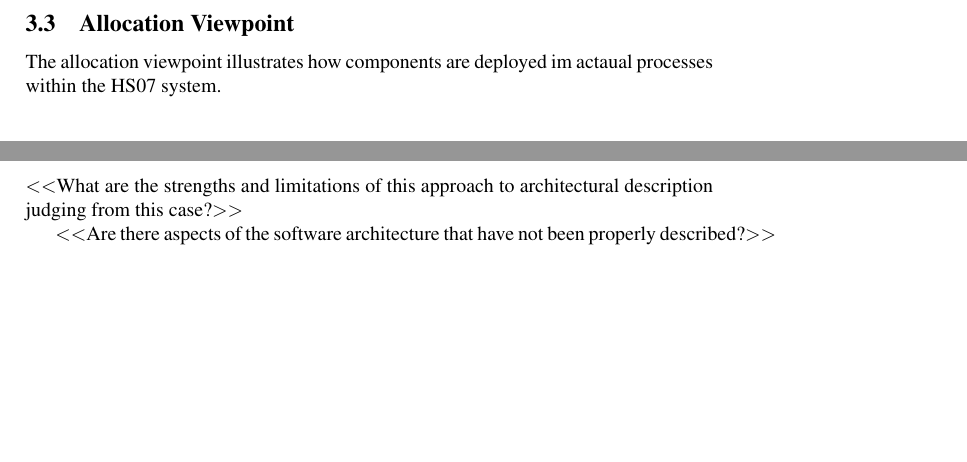
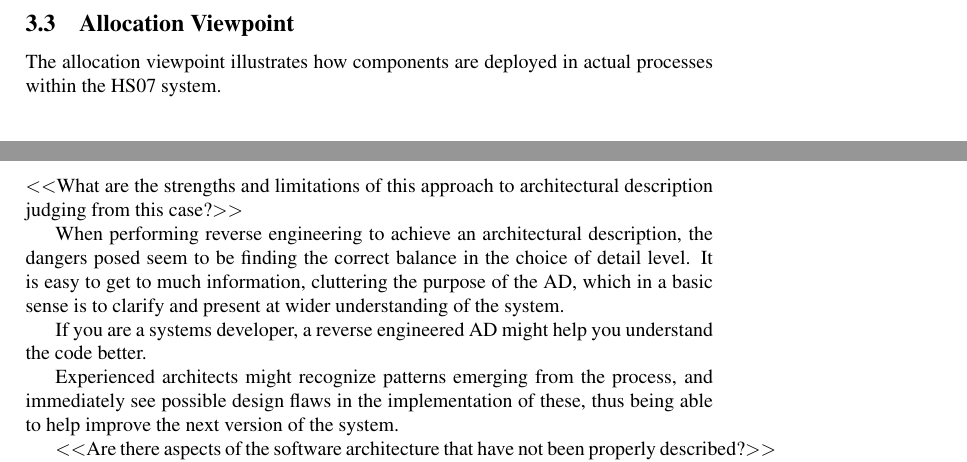
Before and after one commit to ahpoder/pasoos2007hbc, a LaTeX paper (SAiP/Module1/H1/doc/paper.tex): two parts of page 4 of 4 before the commit and two parts of page 4 of 5 after it, joined at a grey line, cut so that both start at the same text, the shorter picture padded with empty space. Compiled offline with pdfLaTeX.

Commit message:
a bit of discussion stuff

```diff
--- a/SAiP/Module1/H1/doc/paper.tex
+++ b/SAiP/Module1/H1/doc/paper.tex
@@ -113,7 +113,7 @@ The sequence diagram illustrates the timing of the interactions.
 % ---------------------------------------------------------------------
 \subsection{Allocation Viewpoint}
 
-The allocation viewpoint illustrates how components are deployed im actaual processes
+The allocation viewpoint illustrates how components are deployed in actual processes
 within the HS07 system.
 
 \begin{figure}[!htb]
@@ -128,3 +128,15 @@ within the HS07 system.
 $<<$What are the strengths and limitations of this approach to
 architectural description judging from this case?$>>$
 
+When performing reverse engineering to achieve an architectural description, the dangers
+posed seem to be finding the correct balance in the choice of detail level. It
+is easy to get to much information, cluttering the purpose of the
+AD, which in a basic sense is to clarify and present at wider understanding of
+the system.
+
+If you are a systems developer, a reverse engineered AD might help you understand
+the code better.
+
+Experienced architects might recognize patterns emerging from the process, and
+immediately see possible design flaws in the implementation of these, thus
+being able to help improve the next version of the system.
```
Also changed, not shown: SAiP/Module1/H1/doc/paper.tex (12 more changed lines).
